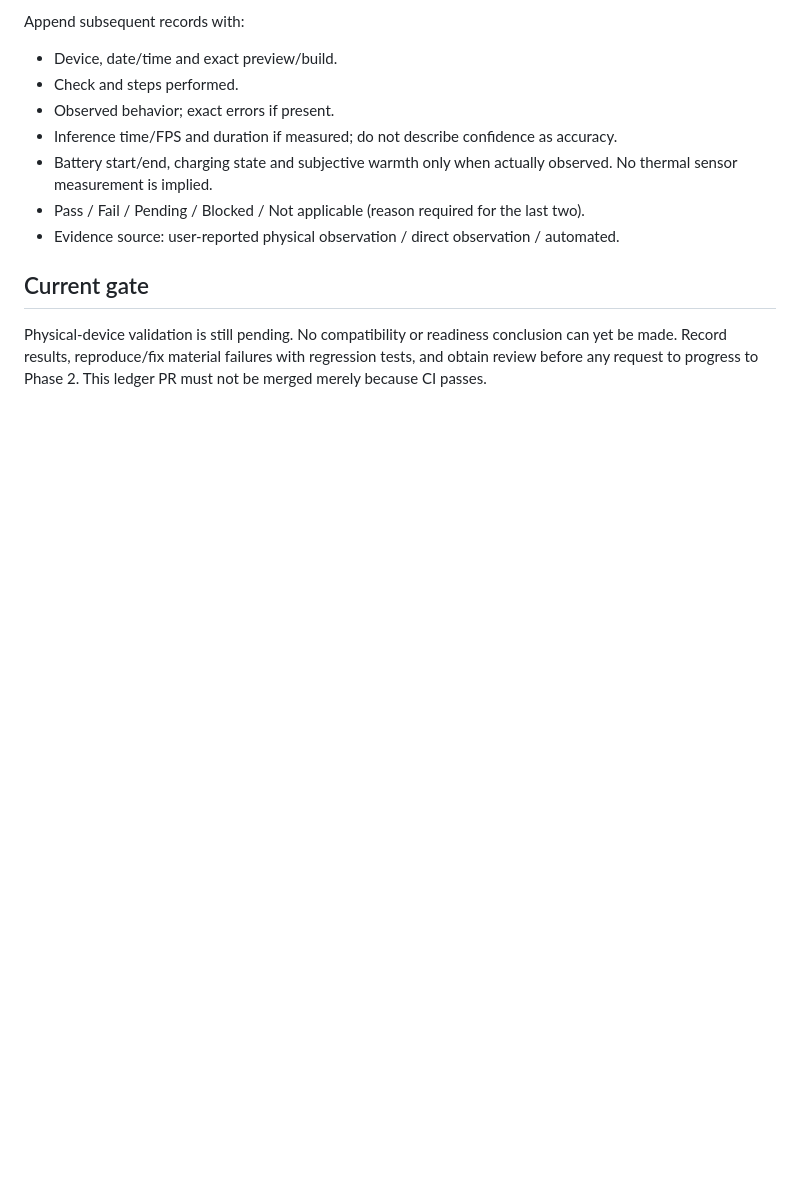
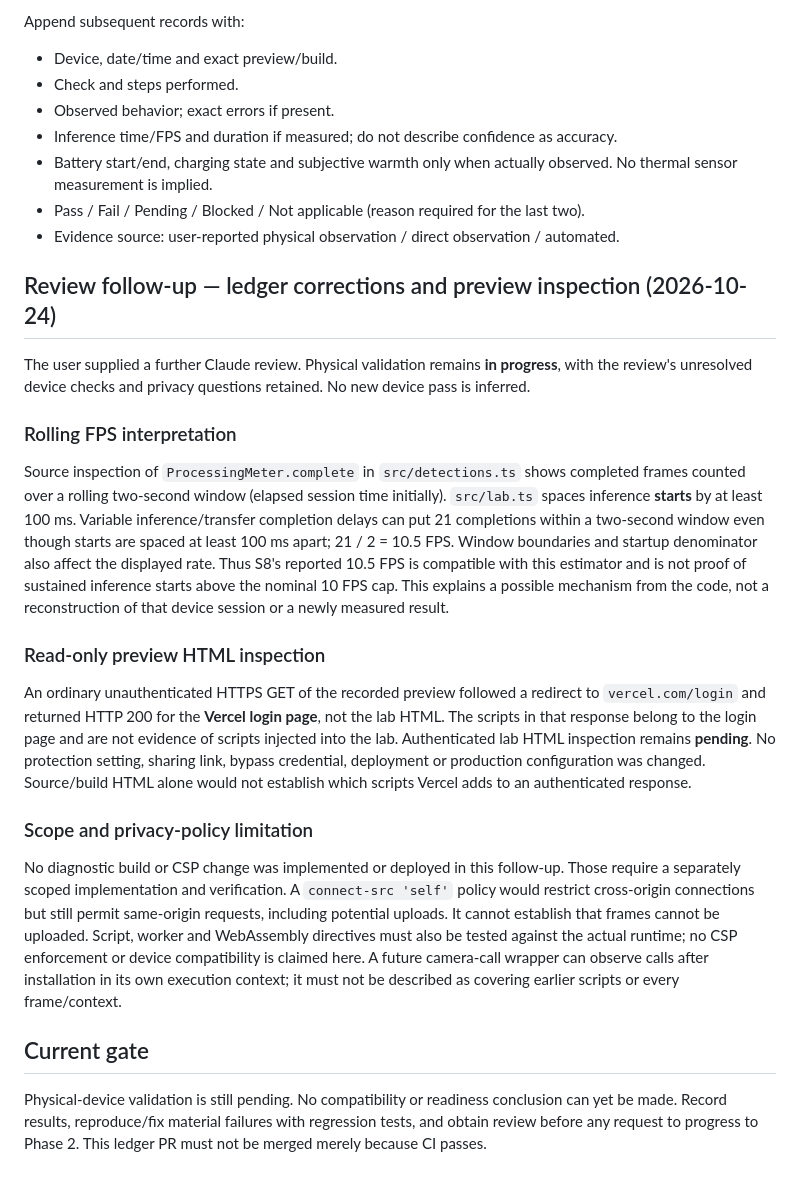
Before and after one commit to Harrisonxaph/Visual-Lab-AI, a Markdown page: docs/validation/PHASE_1_DEVICES_2026-10-24.md, the part around one of its changes. GitHub-like rendering; blank space fills up the shorter version.

Commit message:
docs: address validation review and record protected preview inspection

```diff
--- a/docs/validation/PHASE_1_DEVICES_2026-10-24.md
+++ b/docs/validation/PHASE_1_DEVICES_2026-10-24.md
@@ -543,6 +547,41 @@ Append subsequent records with:
 - Pass / Fail / Pending / Blocked / Not applicable (reason required for the last two).
 - Evidence source: user-reported physical observation / direct observation / automated.
 
+## Review follow-up — ledger corrections and preview inspection (2026-10-24)
+
+The user supplied a further Claude review. Physical validation remains **in progress**, with the
+review's unresolved device checks and privacy questions retained. No new device pass is inferred.
+
+### Rolling FPS interpretation
+
+Source inspection of `ProcessingMeter.complete` in `src/detections.ts` shows completed frames
+counted over a rolling two-second window (elapsed session time initially). `src/lab.ts` spaces
+inference **starts** by at least 100 ms. Variable inference/transfer completion delays can put
+21 completions within a two-second window even though starts are spaced at least 100 ms apart;
+21 / 2 = 10.5 FPS. Window boundaries and startup denominator also affect the displayed rate.
+Thus S8's reported 10.5 FPS is compatible with this estimator and is not proof of sustained
+inference starts above the nominal 10 FPS cap. This explains a possible mechanism from the code,
+not a reconstruction of that device session or a newly measured result.
+
+### Read-only preview HTML inspection
+
+An ordinary unauthenticated HTTPS GET of the recorded preview followed a redirect to
+`vercel.com/login` and returned HTTP 200 for the **Vercel login page**, not the lab HTML. The
+scripts in that response belong to the login page and are not evidence of scripts injected into
+the lab. Authenticated lab HTML inspection remains **pending**. No protection setting, sharing
+link, bypass credential, deployment or production configuration was changed. Source/build HTML
+alone would not establish which scripts Vercel adds to an authenticated response.
+
+### Scope and privacy-policy limitation
+
+No diagnostic build or CSP change was implemented or deployed in this follow-up. Those require
+a separately scoped implementation and verification. A `connect-src 'self'` policy would restrict
+cross-origin connections but still permit same-origin requests, including potential uploads.
+It cannot establish that frames cannot be uploaded. Script, worker and WebAssembly directives
+must also be tested against the actual runtime; no CSP enforcement or device compatibility is
+claimed here. A future camera-call wrapper can observe calls after installation in its own
+execution context; it must not be described as covering earlier scripts or every frame/context.
+
 ## Current gate
 
 Physical-device validation is still pending. No compatibility or readiness conclusion can yet be
```
Also changed, not shown: other parts of docs/validation/PHASE_1_DEVICES_2026-10-24.md (+6 -2 lines).
